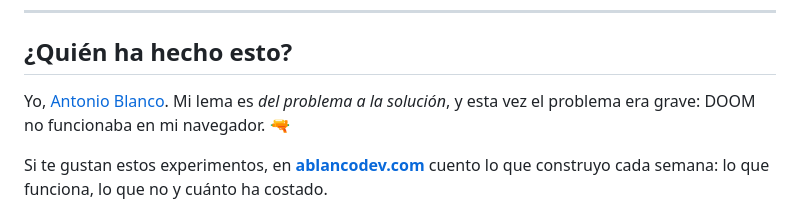
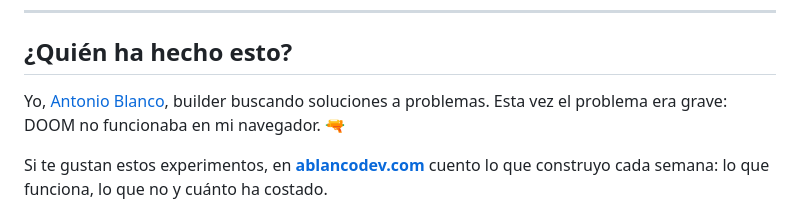
Before and after one commit to ablancodev/doom-html, a Markdown page: README.md, the part around the change. Rendered like a GitHub page.

Commit message:
README: ajuste en la sección de autor
Co-Authored-By: Claude Opus 5.5 <noreply@anthropic.com>

```diff
--- a/README.md
+++ b/README.md
@@ -94,7 +94,7 @@ Cómo se mete un `while(1)` de 1993 en un navegador que no te deja bloquearlo, p
 
 ## ¿Quién ha hecho esto?
 
-Yo, [Antonio Blanco](https://ablancodev.com). Mi lema es *del problema a la solución*, y esta vez el problema era grave: DOOM no funcionaba en mi navegador. 🔫
+Yo, [Antonio Blanco](https://ablancodev.com), builder buscando soluciones a problemas. Esta vez el problema era grave: DOOM no funcionaba en mi navegador. 🔫
 
 Si te gustan estos experimentos, en **[ablancodev.com](https://ablancodev.com)** cuento lo que construyo cada semana: lo que funciona, lo que no y cuánto ha costado.
 
```
